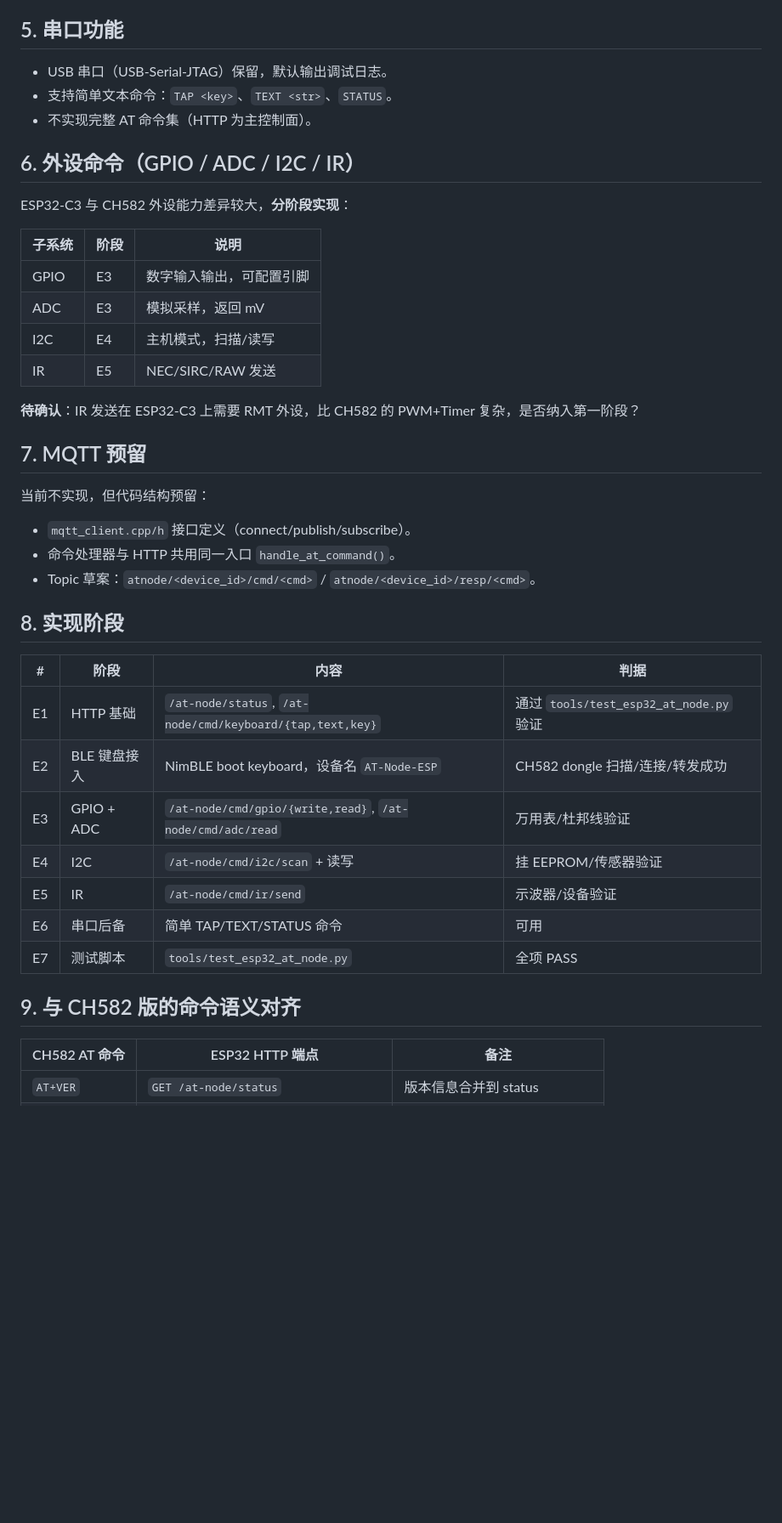
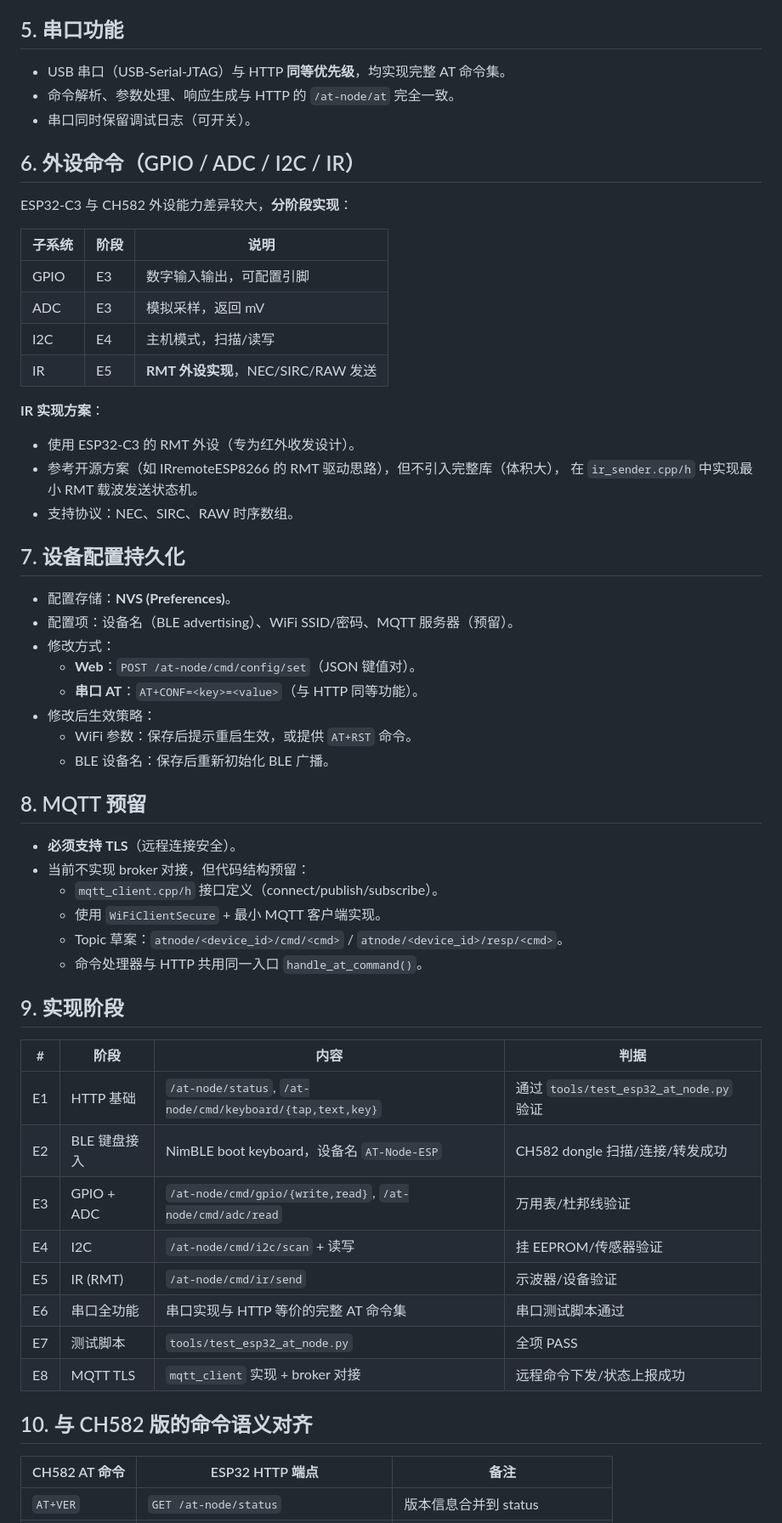
Before and after one commit to rede97/at-node, a Markdown page: esp32/PLAN.md, the part around one of its changes. Shown at 85% size. GitHub-like rendering; blank space fills up the shorter version.

Commit message:
docs(esp32/PLAN): reflect decisions on IR, config persistence, MQTT TLS, serial parity
- IR uses RMT peripheral (E5), referencing open-source RMT driver ideas.
- Device config persisted in NVS, modifiable via HTTP and serial AT.
- MQTT reserved with mandatory TLS.
- Serial and HTTP have equal priority: both implement full AT command set.

```diff
--- a/esp32/PLAN.md
+++ b/esp32/PLAN.md
@@ -91,9 +91,9 @@ Base path：`/at-node`
 
 ## 5. 串口功能
 
-- USB 串口（USB-Serial-JTAG）保留，默认输出调试日志。
-- 支持简单文本命令：`TAP <key>`、`TEXT <str>`、`STATUS`。
-- 不实现完整 AT 命令集（HTTP 为主控制面）。
+- USB 串口（USB-Serial-JTAG）与 HTTP **同等优先级**，均实现完整 AT 命令集。
+- 命令解析、参数处理、响应生成与 HTTP 的 `/at-node/at` 完全一致。
+- 串口同时保留调试日志（可开关）。
 
 ## 6. 外设命令（GPIO / ADC / I2C / IR）
 
@@ -104,19 +104,35 @@ ESP32-C3 与 CH582 外设能力差异较大，**分阶段实现**：
 | GPIO | E3 | 数字输入输出，可配置引脚 |
 | ADC | E3 | 模拟采样，返回 mV |
 | I2C | E4 | 主机模式，扫描/读写 |
-| IR | E5 | NEC/SIRC/RAW 发送 |
+| IR | E5 | **RMT 外设实现**，NEC/SIRC/RAW 发送 |
 
-**待确认**：IR 发送在 ESP32-C3 上需要 RMT 外设，比 CH582 的 PWM+Timer 复杂，是否纳入第一阶段？
+**IR 实现方案**：
+- 使用 ESP32-C3 的 RMT 外设（专为红外收发设计）。
+- 参考开源方案（如 IRremoteESP8266 的 RMT 驱动思路），但不引入完整库（体积大），
+  在 `ir_sender.cpp/h` 中实现最小 RMT 载波发送状态机。
+- 支持协议：NEC、SIRC、RAW 时序数组。
 
-## 7. MQTT 预留
+## 7. 设备配置持久化
 
-当前不实现，但代码结构预留：
+- 配置存储：**NVS (Preferences)**。
+- 配置项：设备名（BLE advertising）、WiFi SSID/密码、MQTT 服务器（预留）。
+- 修改方式：
+  - **Web**：`POST /at-node/cmd/config/set`（JSON 键值对）。
+  - **串口 AT**：`AT+CONF=<key>=<value>`（与 HTTP 同等功能）。
+- 修改后生效策略：
+  - WiFi 参数：保存后提示重启生效，或提供 `AT+RST` 命令。
+  - BLE 设备名：保存后重新初始化 BLE 广播。
 
-- `mqtt_client.cpp/h` 接口定义（connect/publish/subscribe）。
-- 命令处理器与 HTTP 共用同一入口 `handle_at_command()`。
-- Topic 草案：`atnode/<device_id>/cmd/<cmd>` / `atnode/<device_id>/resp/<cmd>`。
+## 8. MQTT 预留
 
-## 8. 实现阶段
+- **必须支持 TLS**（远程连接安全）。
+- 当前不实现 broker 对接，但代码结构预留：
+  - `mqtt_client.cpp/h` 接口定义（connect/publish/subscribe）。
+  - 使用 `WiFiClientSecure` + 最小 MQTT 客户端实现。
+  - Topic 草案：`atnode/<device_id>/cmd/<cmd>` / `atnode/<device_id>/resp/<cmd>`。
+  - 命令处理器与 HTTP 共用同一入口 `handle_at_command()`。
+
+## 9. 实现阶段
 
 | # | 阶段 | 内容 | 判据 |
 |---|------|------|------|
@@ -124,11 +140,12 @@ ESP32-C3 与 CH582 外设能力差异较大，**分阶段实现**：
 | E2 | BLE 键盘接入 | NimBLE boot keyboard，设备名 `AT-Node-ESP` | CH582 dongle 扫描/连接/转发成功 |
 | E3 | GPIO + ADC | `/at-node/cmd/gpio/{write,read}`, `/at-node/cmd/adc/read` | 万用表/杜邦线验证 |
 | E4 | I2C | `/at-node/cmd/i2c/scan` + 读写 | 挂 EEPROM/传感器验证 |
-| E5 | IR | `/at-node/cmd/ir/send` | 示波器/设备验证 |
-| E6 | 串口后备 | 简单 TAP/TEXT/STATUS 命令 | 可用 |
+| E5 | IR (RMT) | `/at-node/cmd/ir/send` | 示波器/设备验证 |
+| E6 | 串口全功能 | 串口实现与 HTTP 等价的完整 AT 命令集 | 串口测试脚本通过 |
 | E7 | 测试脚本 | `tools/test_esp32_at_node.py` | 全项 PASS |
+| E8 | MQTT TLS | `mqtt_client` 实现 + broker 对接 | 远程命令下发/状态上报成功 |
 
-## 9. 与 CH582 版的命令语义对齐
+## 10. 与 CH582 版的命令语义对齐
 
 | CH582 AT 命令 | ESP32 HTTP 端点 | 备注 |
 |-------------|----------------|------|
```
Also changed, not shown: other parts of esp32/PLAN.md (+8 -6 lines).
